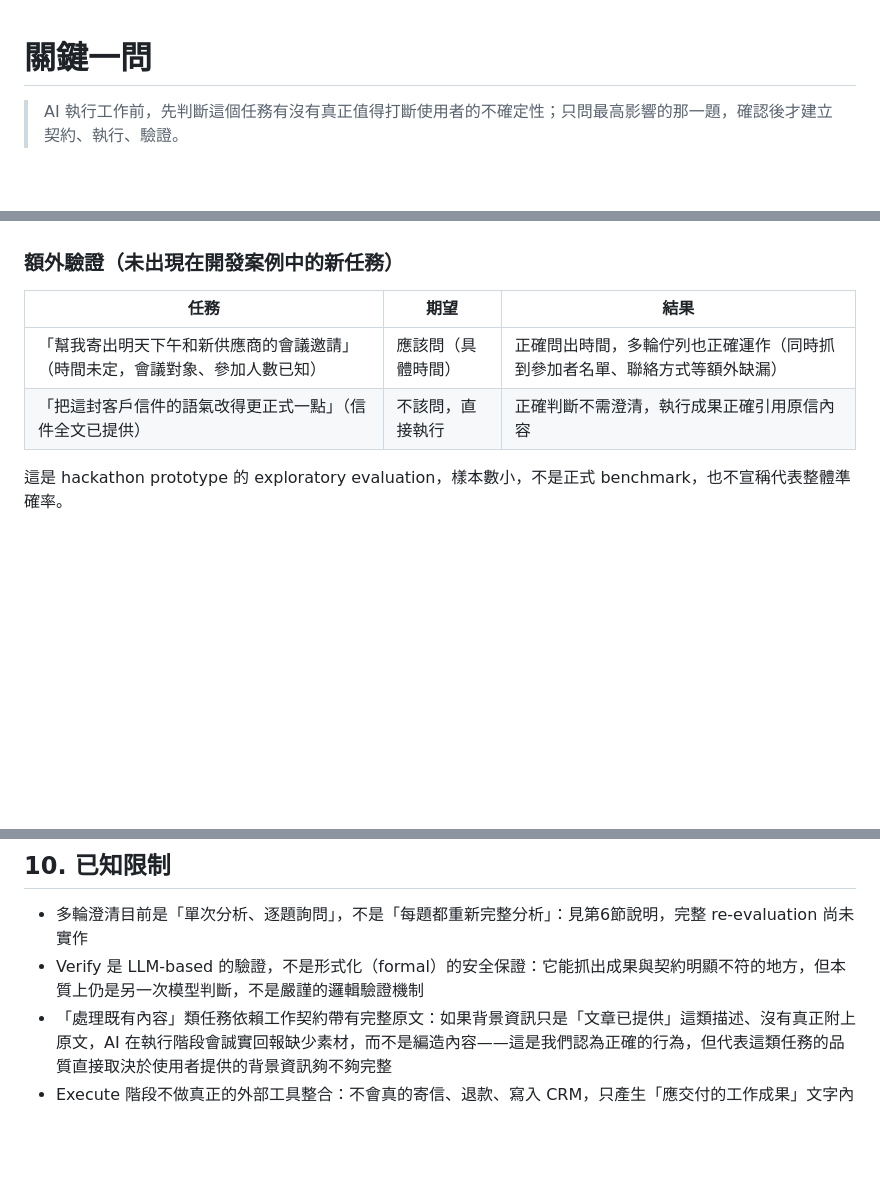
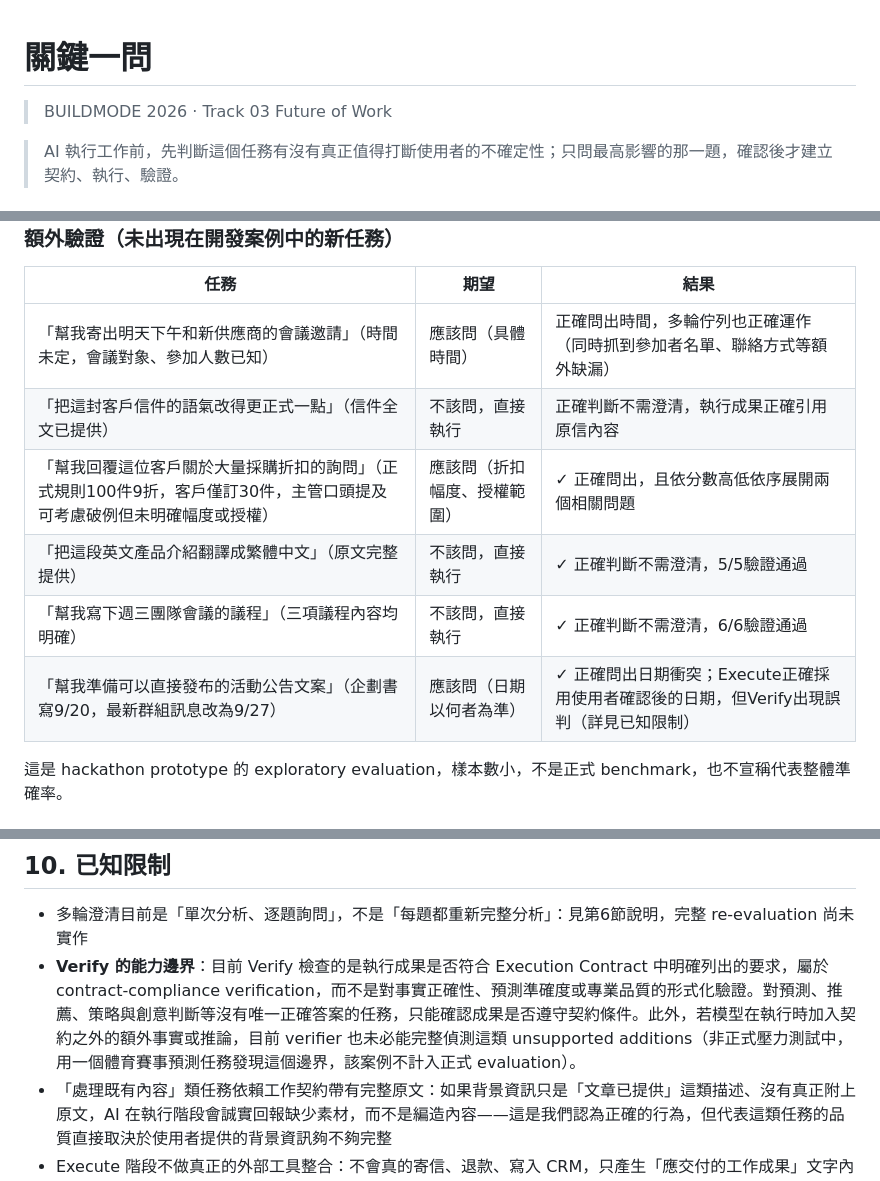
Before and after one commit to anesa86/guanjian-yiwen-mvp, a Markdown page: README.md, 3 parts joined by grey strips. Rendered like a GitHub page; blank space fills up the shorter version.

Commit message:
docs: sync README with U1-U4 unseen evaluation results and Verify capability boundary (contract-compliance vs factual correctness)

```diff
--- a/README.md
+++ b/README.md
@@ -1,4 +1,5 @@
 # 關鍵一問
+> BUILDMODE 2026 · Track 03 Future of Work
 
 > AI 執行工作前，先判斷這個任務有沒有真正值得打斷使用者的不確定性；只問最高影響的那一題，確認後才建立契約、執行、驗證。
 
@@ -132,6 +133,10 @@ Gate 判斷（該不該問）在這 6 個案例中全部正確。
 |---|---|---|
 | 「幫我寄出明天下午和新供應商的會議邀請」（時間未定，會議對象、參加人數已知） | 應該問（具體時間） | 正確問出時間，多輪佇列也正確運作（同時抓到參加者名單、聯絡方式等額外缺漏） |
 | 「把這封客戶信件的語氣改得更正式一點」（信件全文已提供） | 不該問，直接執行 | 正確判斷不需澄清，執行成果正確引用原信內容 |
+| 「幫我回覆這位客戶關於大量採購折扣的詢問」（正式規則100件9折，客戶僅訂30件，主管口頭提及可考慮破例但未明確幅度或授權） | 應該問（折扣幅度、授權範圍） | ✓ 正確問出，且依分數高低依序展開兩個相關問題 |
+| 「把這段英文產品介紹翻譯成繁體中文」（原文完整提供） | 不該問，直接執行 | ✓ 正確判斷不需澄清，5/5驗證通過 |
+| 「幫我寫下週三團隊會議的議程」（三項議程內容均明確） | 不該問，直接執行 | ✓ 正確判斷不需澄清，6/6驗證通過 |
+| 「幫我準備可以直接發布的活動公告文案」（企劃書寫9/20，最新群組訊息改為9/27） | 應該問（日期以何者為準） | ✓ 正確問出日期衝突；Execute正確採用使用者確認後的日期，但Verify出現誤判（詳見已知限制） |
 
 這是 hackathon prototype 的 exploratory evaluation，樣本數小，不是正式 benchmark，也不宣稱代表整體準確率。
 
@@ -172,7 +177,7 @@ node server.js
 ## 10. 已知限制
 
 - 多輪澄清目前是「單次分析、逐題詢問」，不是「每題都重新完整分析」：見第6節說明，完整 re-evaluation 尚未實作
-- Verify 是 LLM-based 的驗證，不是形式化（formal）的安全保證：它能抓出成果與契約明顯不符的地方，但本質上仍是另一次模型判斷，不是嚴謹的邏輯驗證機制
+- **Verify 的能力邊界**：目前 Verify 檢查的是執行成果是否符合 Execution Contract 中明確列出的要求，屬於 contract-compliance verification，而不是對事實正確性、預測準確度或專業品質的形式化驗證。對預測、推薦、策略與創意判斷等沒有唯一正確答案的任務，只能確認成果是否遵守契約條件。此外，若模型在執行時加入契約之外的額外事實或推論，目前 verifier 也未必能完整偵測這類 unsupported additions（非正式壓力測試中，用一個體育賽事預測任務發現這個邊界，該案例不計入正式 evaluation）。
 - 「處理既有內容」類任務依賴工作契約帶有完整原文：如果背景資訊只是「文章已提供」這類描述、沒有真正附上原文，AI 在執行階段會誠實回報缺少素材，而不是編造內容——這是我們認為正確的行為，但代表這類任務的品質直接取決於使用者提供的背景資訊夠不夠完整
 - Execute 階段不做真正的外部工具整合：不會真的寄信、退款、寫入 CRM，只產生「應交付的工作成果」文字內容
 - Evaluation 樣本數小：目前只做了 6 個開發期案例＋2 個額外新任務驗證，尚未進行大規模、完全獨立於開發過程之外的 unseen evaluation
```
